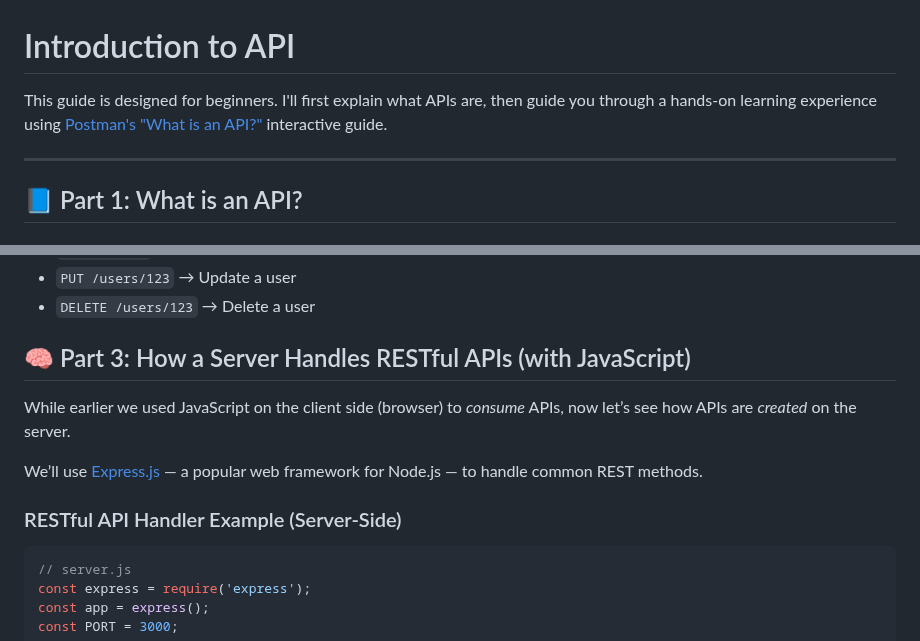
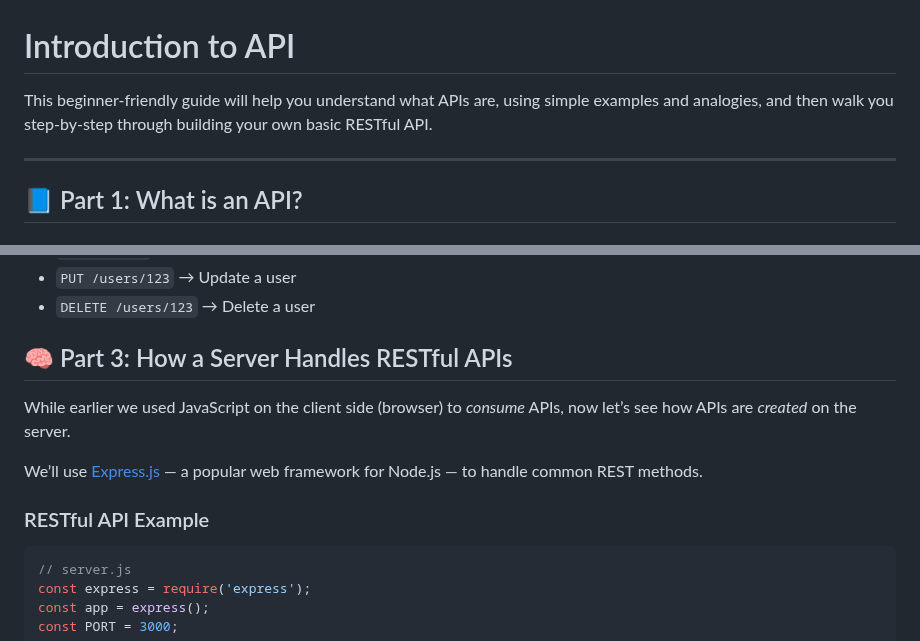
Before and after one commit to odp-bni-330/odp-bni-330.github.io, a Markdown page: MATERI_BELAJAR/4-Intro_to_API/README.md, 2 parts joined by grey strips. GitHub-like rendering.

Commit message:
docs: 📖️updated README.md

````diff
--- a/MATERI_BELAJAR/4-Intro_to_API/README.md
+++ b/MATERI_BELAJAR/4-Intro_to_API/README.md
@@ -1,6 +1,6 @@
 # Introduction to API
 
-This guide is designed for beginners. I'll first explain what APIs are, then guide you through a hands-on learning experience using [Postman's "What is an API?"](https://www.postman.com/what-is-an-api/) interactive guide.
+This beginner-friendly guide will help you understand what APIs are, using simple examples and analogies, and then walk you step-by-step through building your own basic RESTful API.
 
 ---
 
@@ -46,13 +46,13 @@ A **RESTful API** is an API that follows REST principles. Key characteristics:
 - `PUT /users/123` → Update a user
 - `DELETE /users/123` → Delete a user
 
-## 🧠 Part 3: How a Server Handles RESTful APIs (with JavaScript)
+## 🧠 Part 3: How a Server Handles RESTful APIs
 
 While earlier we used JavaScript on the client side (browser) to *consume* APIs, now let’s see how APIs are *created* on the server.
 
 We’ll use [Express.js](https://expressjs.com/) — a popular web framework for Node.js — to handle common REST methods.
 
-### RESTful API Handler Example (Server-Side)
+### RESTful API Example
 
 ```javascript
 // server.js
````
